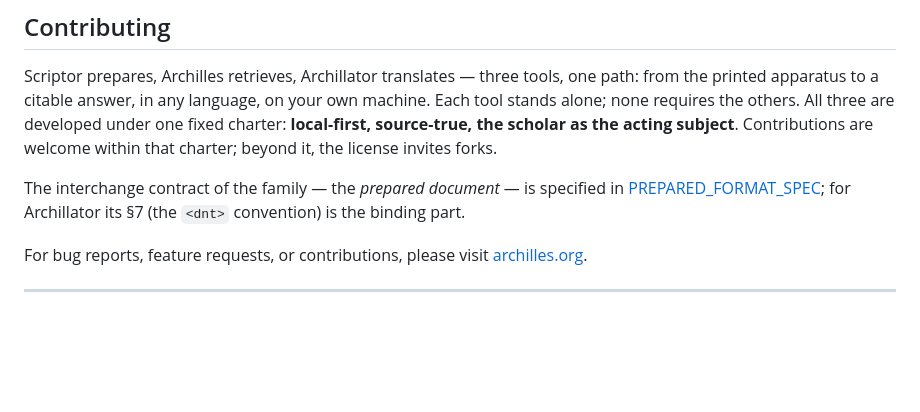
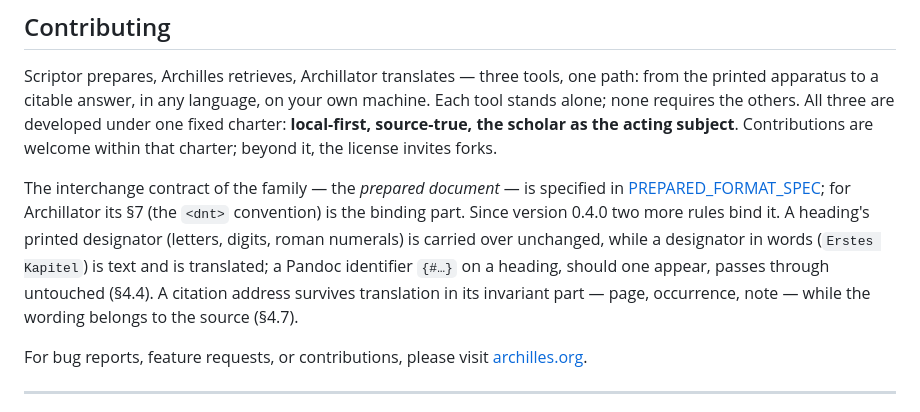
Before and after one commit to kasssandr/archillator, a Markdown page: README.md, the part around the change. GitHub-like rendering; blank space fills up the shorter version.

Commit message:
docs: mirror note for PREPARED_FORMAT_SPEC 0.4.0
Two rules the translator now owes the format: a heading's printed
designator passes unchanged (a designator in words is text), and a
citation address survives translation in its invariant part - page,
occurrence, note - while the wording belongs to the source.

Co-Authored-By: Claude Opus 5 (1M context) <noreply@anthropic.com>

```diff
--- a/README.md
+++ b/README.md
@@ -417,7 +417,13 @@ it, the license invites forks.
 
 The interchange contract of the family — the *prepared document* — is specified
 in [PREPARED_FORMAT_SPEC](https://github.com/kasssandr/archilles-scriptor/blob/main/docs/PREPARED_FORMAT_SPEC.md);
-for Archillator its §7 (the `<dnt>` convention) is the binding part.
+for Archillator its §7 (the `<dnt>` convention) is the binding part. Since
+version 0.4.0 two more rules bind it. A heading's printed designator (letters,
+digits, roman numerals) is carried over unchanged, while a designator in
+words (`Erstes Kapitel`) is text and is translated; a Pandoc identifier `{#…}`
+on a heading, should one appear, passes through untouched (§4.4). A citation
+address survives translation in its invariant part — page, occurrence, note —
+while the wording belongs to the source (§4.7).
 
 For bug reports, feature requests, or contributions, please visit [archilles.org](https://archilles.org).
 
```
